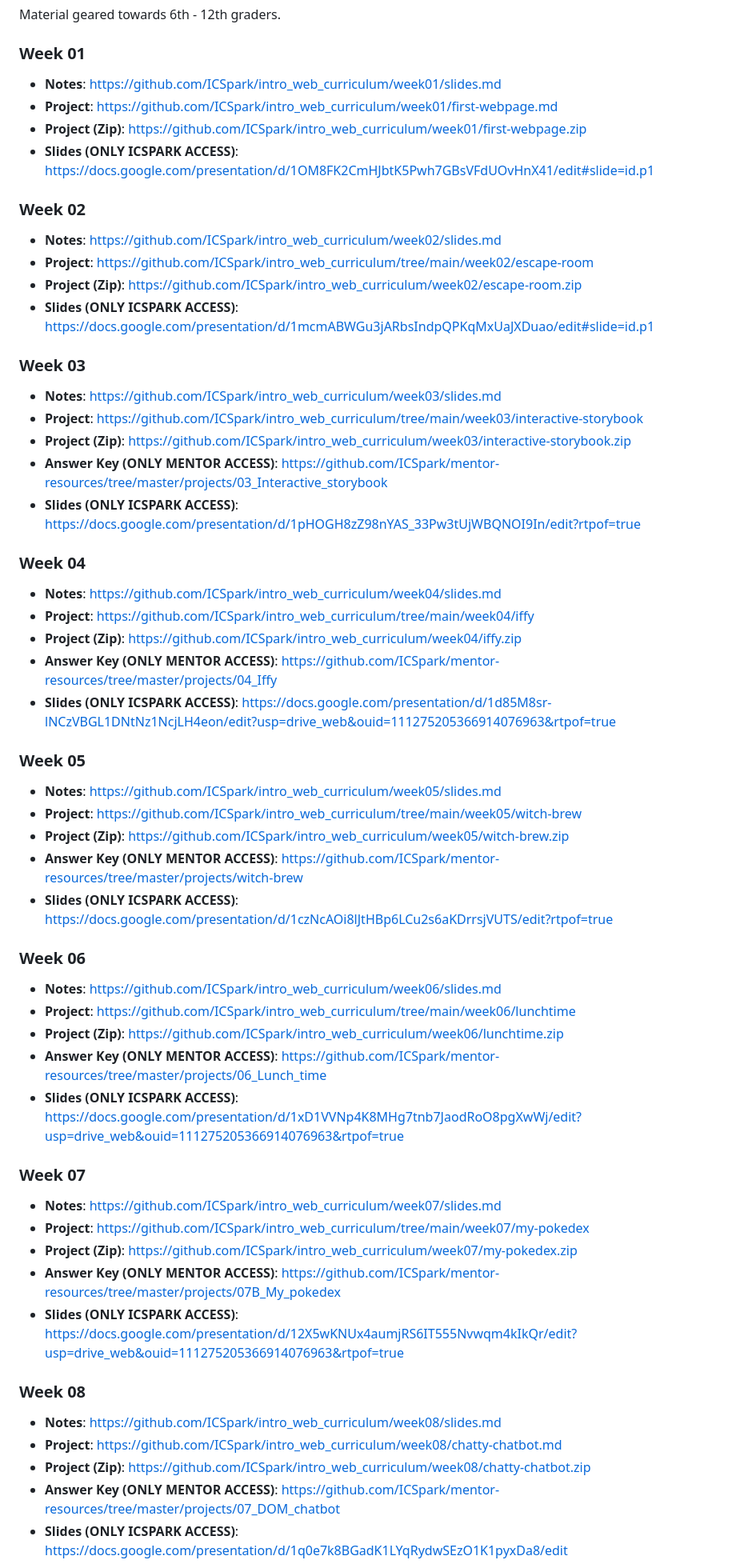
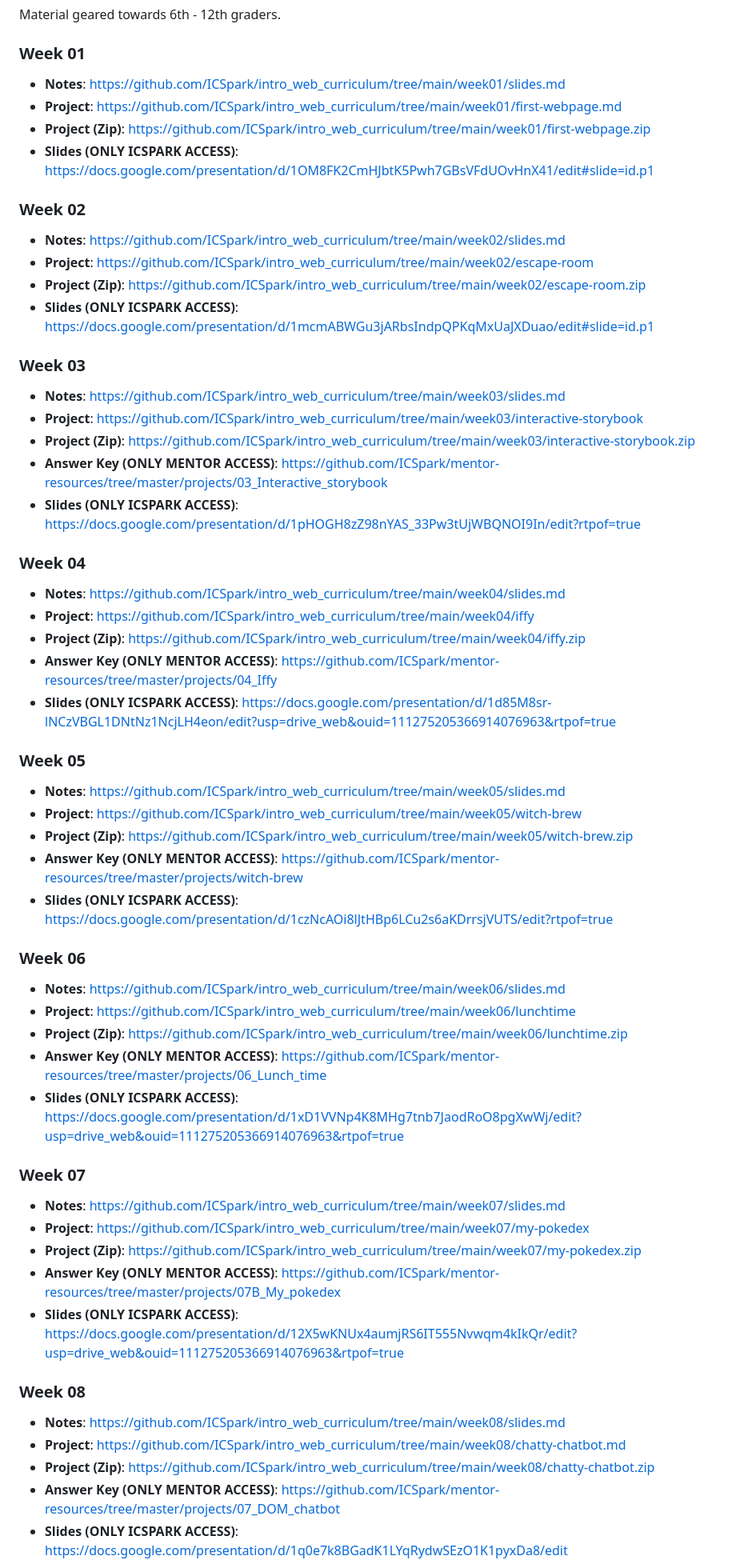
Before and after one commit to ICSpark/intro_web_curriculum, a Markdown page: README.md, the part around the change printed below. Shown: that part at 80% size. Rendered like a GitHub page.

```diff
--- a/README.md
+++ b/README.md
@@ -3,56 +3,56 @@
 Material geared towards 6th - 12th graders.
 
 ### Week 01
-- **Notes**: https://github.com/ICSpark/intro_web_curriculum/week01/slides.md
-- **Project**: https://github.com/ICSpark/intro_web_curriculum/week01/first-webpage.md
-- **Project (Zip)**: https://github.com/ICSpark/intro_web_curriculum/week01/first-webpage.zip
+- **Notes**: https://github.com/ICSpark/intro_web_curriculum/tree/main/week01/slides.md
+- **Project**: https://github.com/ICSpark/intro_web_curriculum/tree/main/week01/first-webpage.md
+- **Project (Zip)**: https://github.com/ICSpark/intro_web_curriculum/tree/main/week01/first-webpage.zip
 - **Slides (ONLY ICSPARK ACCESS)**: https://docs.google.com/presentation/d/1OM8FK2CmHJbtK5Pwh7GBsVFdUOvHnX41/edit#slide=id.p1
 
 ### Week 02
-- **Notes**: https://github.com/ICSpark/intro_web_curriculum/week02/slides.md
+- **Notes**: https://github.com/ICSpark/intro_web_curriculum/tree/main/week02/slides.md
 - **Project**: https://github.com/ICSpark/intro_web_curriculum/tree/main/week02/escape-room
-- **Project (Zip)**: https://github.com/ICSpark/intro_web_curriculum/week02/escape-room.zip
+- **Project (Zip)**: https://github.com/ICSpark/intro_web_curriculum/tree/main/week02/escape-room.zip
 - **Slides (ONLY ICSPARK ACCESS)**: https://docs.google.com/presentation/d/1mcmABWGu3jARbsIndpQPKqMxUaJXDuao/edit#slide=id.p1
 
 ### Week 03
-- **Notes**: https://github.com/ICSpark/intro_web_curriculum/week03/slides.md
+- **Notes**: https://github.com/ICSpark/intro_web_curriculum/tree/main/week03/slides.md
 - **Project**: https://github.com/ICSpark/intro_web_curriculum/tree/main/week03/interactive-storybook
-- **Project (Zip)**: https://github.com/ICSpark/intro_web_curriculum/week03/interactive-storybook.zip
+- **Project (Zip)**: https://github.com/ICSpark/intro_web_curriculum/tree/main/week03/interactive-storybook.zip
 - **Answer Key (ONLY MENTOR ACCESS)**: https://github.com/ICSpark/mentor-resources/tree/master/projects/03_Interactive_storybook
 - **Slides (ONLY ICSPARK ACCESS)**: https://docs.google.com/presentation/d/1pHOGH8zZ98nYAS_33Pw3tUjWBQNOI9In/edit?rtpof=true
 
 ### Week 04
-- **Notes**: https://github.com/ICSpark/intro_web_curriculum/week04/slides.md
+- **Notes**: https://github.com/ICSpark/intro_web_curriculum/tree/main/week04/slides.md
 - **Project**: https://github.com/ICSpark/intro_web_curriculum/tree/main/week04/iffy
-- **Project (Zip)**: https://github.com/ICSpark/intro_web_curriculum/week04/iffy.zip
+- **Project (Zip)**: https://github.com/ICSpark/intro_web_curriculum/tree/main/week04/iffy.zip
 - **Answer Key (ONLY MENTOR ACCESS)**: https://github.com/ICSpark/mentor-resources/tree/master/projects/04_Iffy
 - **Slides (ONLY ICSPARK ACCESS)**: https://docs.google.com/presentation/d/1d85M8sr-lNCzVBGL1DNtNz1NcjLH4eon/edit?usp=drive_web&ouid=111275205366914076963&rtpof=true
 
 ### Week 05
-- **Notes**: https://github.com/ICSpark/intro_web_curriculum/week05/slides.md
+- **Notes**: https://github.com/ICSpark/intro_web_curriculum/tree/main/week05/slides.md
 - **Project**: https://github.com/ICSpark/intro_web_curriculum/tree/main/week05/witch-brew
-- **Project (Zip)**: https://github.com/ICSpark/intro_web_curriculum/week05/witch-brew.zip
+- **Project (Zip)**: https://github.com/ICSpark/intro_web_curriculum/tree/main/week05/witch-brew.zip
 - **Answer Key (ONLY MENTOR ACCESS)**: https://github.com/ICSpark/mentor-resources/tree/master/projects/witch-brew
 - **Slides (ONLY ICSPARK ACCESS)**: https://docs.google.com/presentation/d/1czNcAOi8lJtHBp6LCu2s6aKDrrsjVUTS/edit?rtpof=true
 
 ### Week 06
-- **Notes**: https://github.com/ICSpark/intro_web_curriculum/week06/slides.md
+- **Notes**: https://github.com/ICSpark/intro_web_curriculum/tree/main/week06/slides.md
 - **Project**: https://github.com/ICSpark/intro_web_curriculum/tree/main/week06/lunchtime
-- **Project (Zip)**: https://github.com/ICSpark/intro_web_curriculum/week06/lunchtime.zip
+- **Project (Zip)**: https://github.com/ICSpark/intro_web_curriculum/tree/main/week06/lunchtime.zip
 - **Answer Key (ONLY MENTOR ACCESS)**: https://github.com/ICSpark/mentor-resources/tree/master/projects/06_Lunch_time
 - **Slides (ONLY ICSPARK ACCESS)**: https://docs.google.com/presentation/d/1xD1VVNp4K8MHg7tnb7JaodRoO8pgXwWj/edit?usp=drive_web&ouid=111275205366914076963&rtpof=true
 
 ### Week 07
-- **Notes**: https://github.com/ICSpark/intro_web_curriculum/week07/slides.md
+- **Notes**: https://github.com/ICSpark/intro_web_curriculum/tree/main/week07/slides.md
 - **Project**: https://github.com/ICSpark/intro_web_curriculum/tree/main/week07/my-pokedex
-- **Project (Zip)**: https://github.com/ICSpark/intro_web_curriculum/week07/my-pokedex.zip
+- **Project (Zip)**: https://github.com/ICSpark/intro_web_curriculum/tree/main/week07/my-pokedex.zip
 - **Answer Key (ONLY MENTOR ACCESS)**: https://github.com/ICSpark/mentor-resources/tree/master/projects/07B_My_pokedex
 - **Slides (ONLY ICSPARK ACCESS)**: https://docs.google.com/presentation/d/12X5wKNUx4aumjRS6IT555Nvwqm4kIkQr/edit?usp=drive_web&ouid=111275205366914076963&rtpof=true
 
 ### Week 08
-- **Notes**: https://github.com/ICSpark/intro_web_curriculum/week08/slides.md
-- **Project**: https://github.com/ICSpark/intro_web_curriculum/week08/chatty-chatbot.md
-- **Project (Zip)**: https://github.com/ICSpark/intro_web_curriculum/week08/chatty-chatbot.zip
+- **Notes**: https://github.com/ICSpark/intro_web_curriculum/tree/main/week08/slides.md
+- **Project**: https://github.com/ICSpark/intro_web_curriculum/tree/main/week08/chatty-chatbot.md
+- **Project (Zip)**: https://github.com/ICSpark/intro_web_curriculum/tree/main/week08/chatty-chatbot.zip
 - **Answer Key (ONLY MENTOR ACCESS)**: https://github.com/ICSpark/mentor-resources/tree/master/projects/07_DOM_chatbot
 - **Slides (ONLY ICSPARK ACCESS)**: https://docs.google.com/presentation/d/1q0e7k8BGadK1LYqRydwSEzO1K1pyxDa8/edit
 
```
Also changed, not shown: other parts of README.md (+5 -5 lines).
